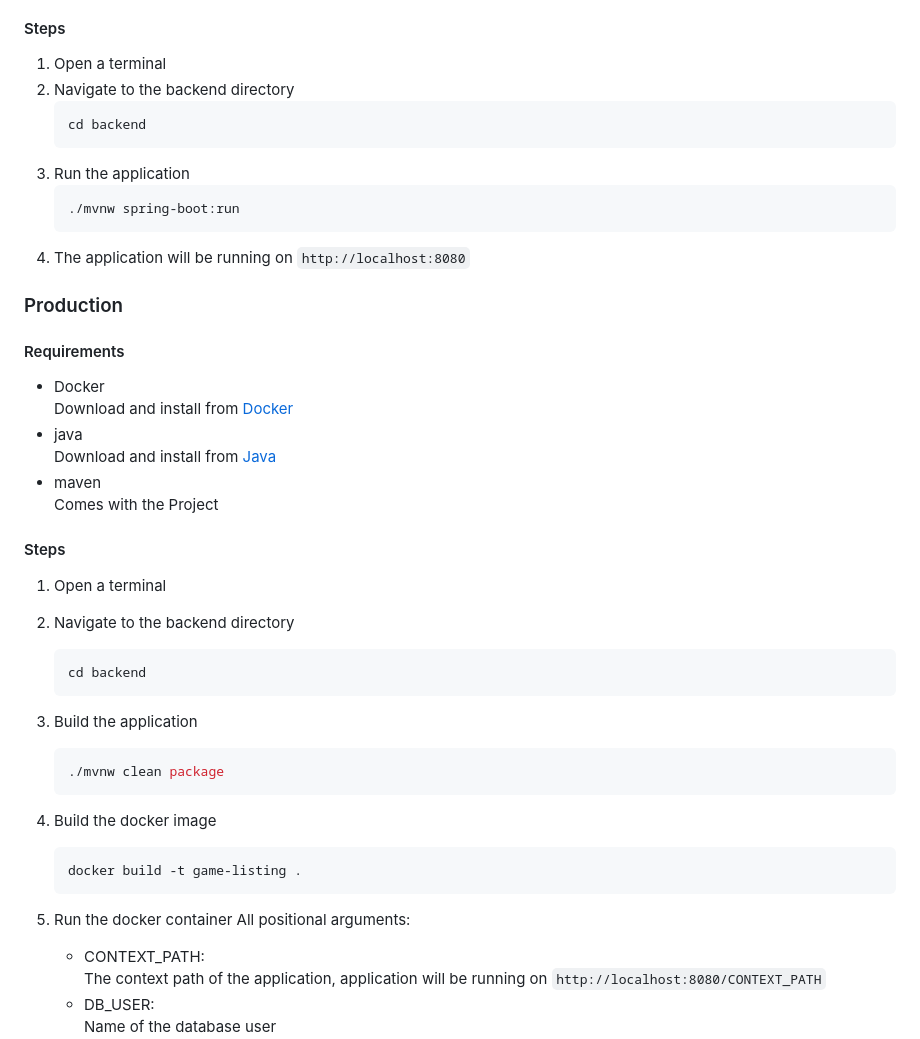
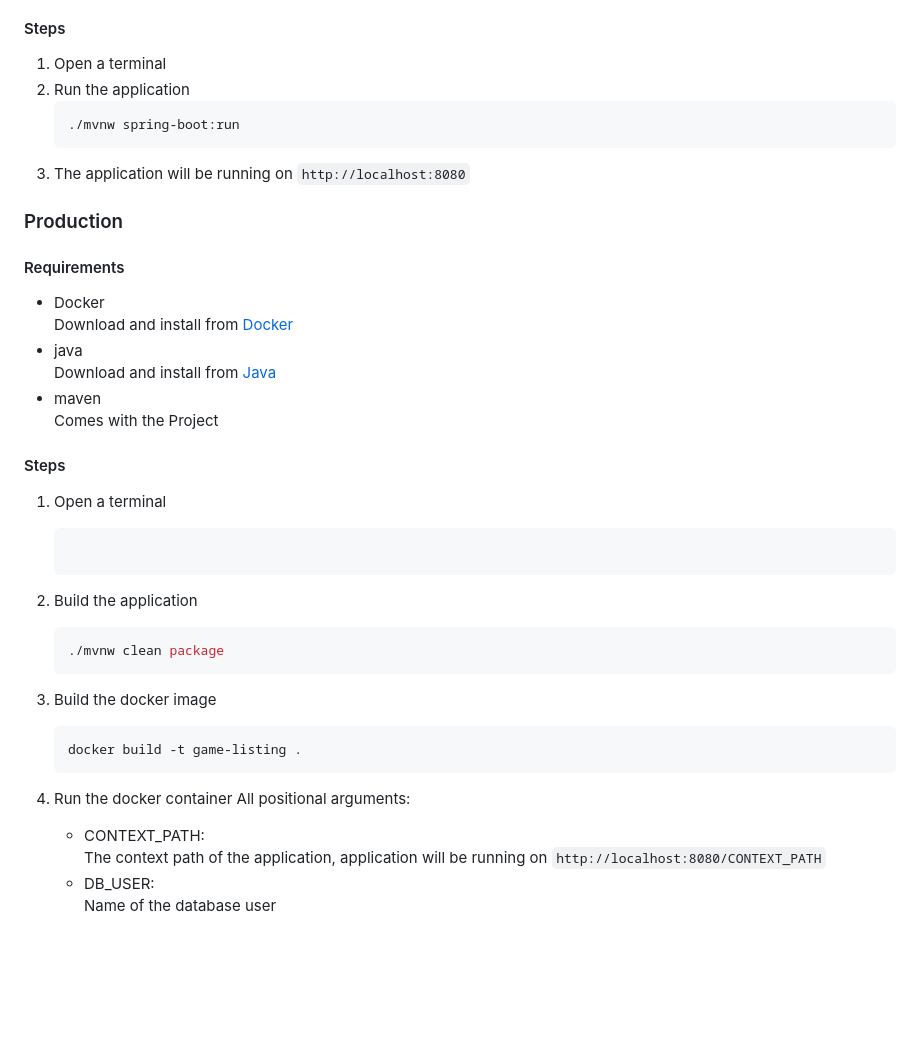
Before and after one commit to ob-julian/gameList, a Markdown page: README.md, the part around the change. Rendered like a GitHub page; blank space fills up the shorter version.

Commit message:
removed old instructions

````diff
--- a/README.md
+++ b/README.md
@@ -65,15 +65,11 @@ Further more a /.well-known/ redirect is implemented, so passwordm Managers can
 #### Steps
 
 1. Open a terminal
-2. Navigate to the backend directory
-    ```bash
-    cd backend
-    ```
-3. Run the application
+2. Run the application
     ```bash
     ./mvnw spring-boot:run
     ```
-4. The application will be running on `http://localhost:8080`
+3. The application will be running on `http://localhost:8080`
 
 ### Production
 
@@ -88,19 +84,16 @@ Further more a /.well-known/ redirect is implemented, so passwordm Managers can
 #### Steps
 
 1. Open a terminal
-2. Navigate to the backend directory
-    ```bash
-    cd backend
     ```
-3. Build the application
+2. Build the application
     ```bash
     ./mvnw clean package
     ```
-4. Build the docker image
+3. Build the docker image
     ```bash
     docker build -t game-listing .
     ```
-5. Run the docker container
+4. Run the docker container
     All positional arguments:
     - CONTEXT_PATH: \
     The context path of the application, application will be running on `http://localhost:8080/CONTEXT_PATH`
````
